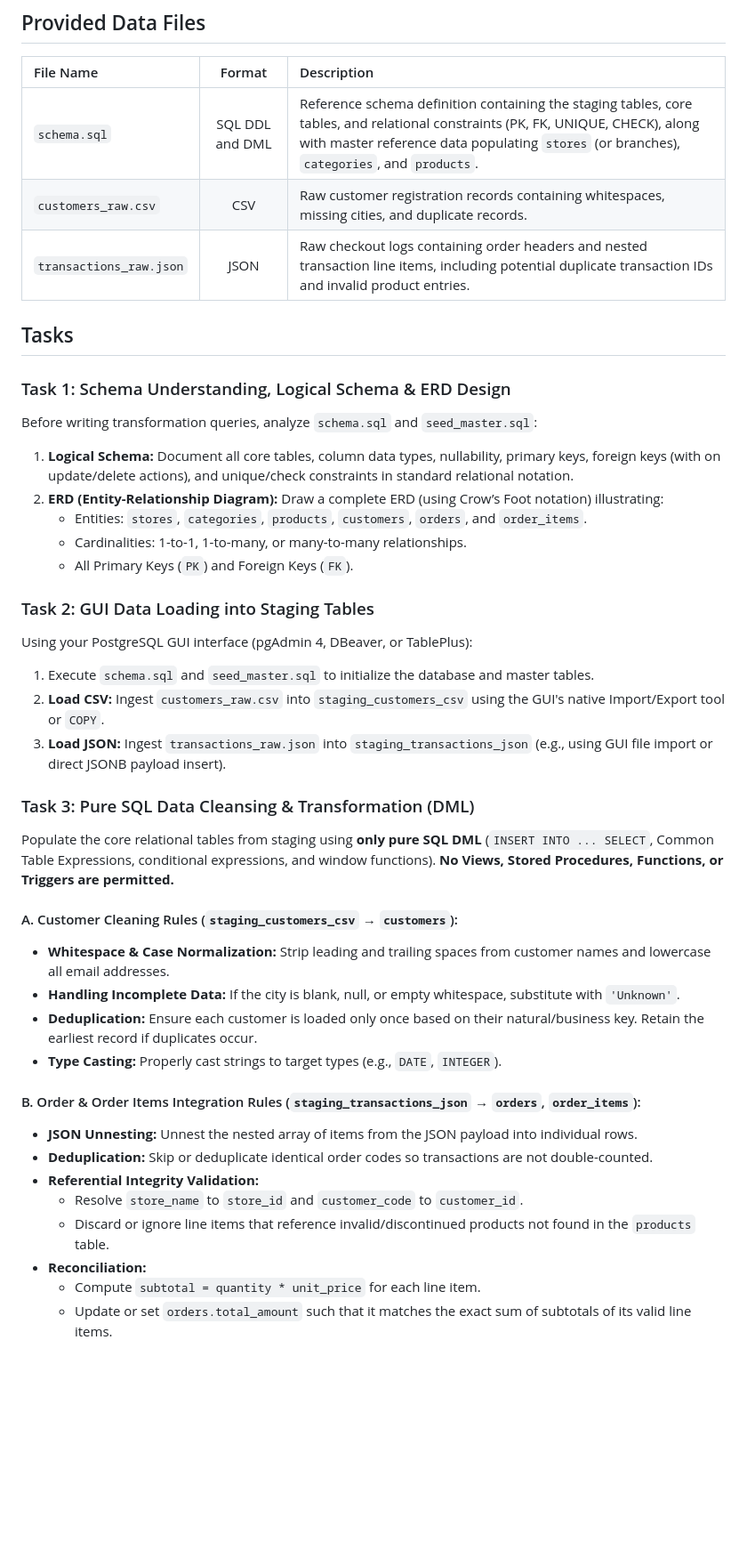
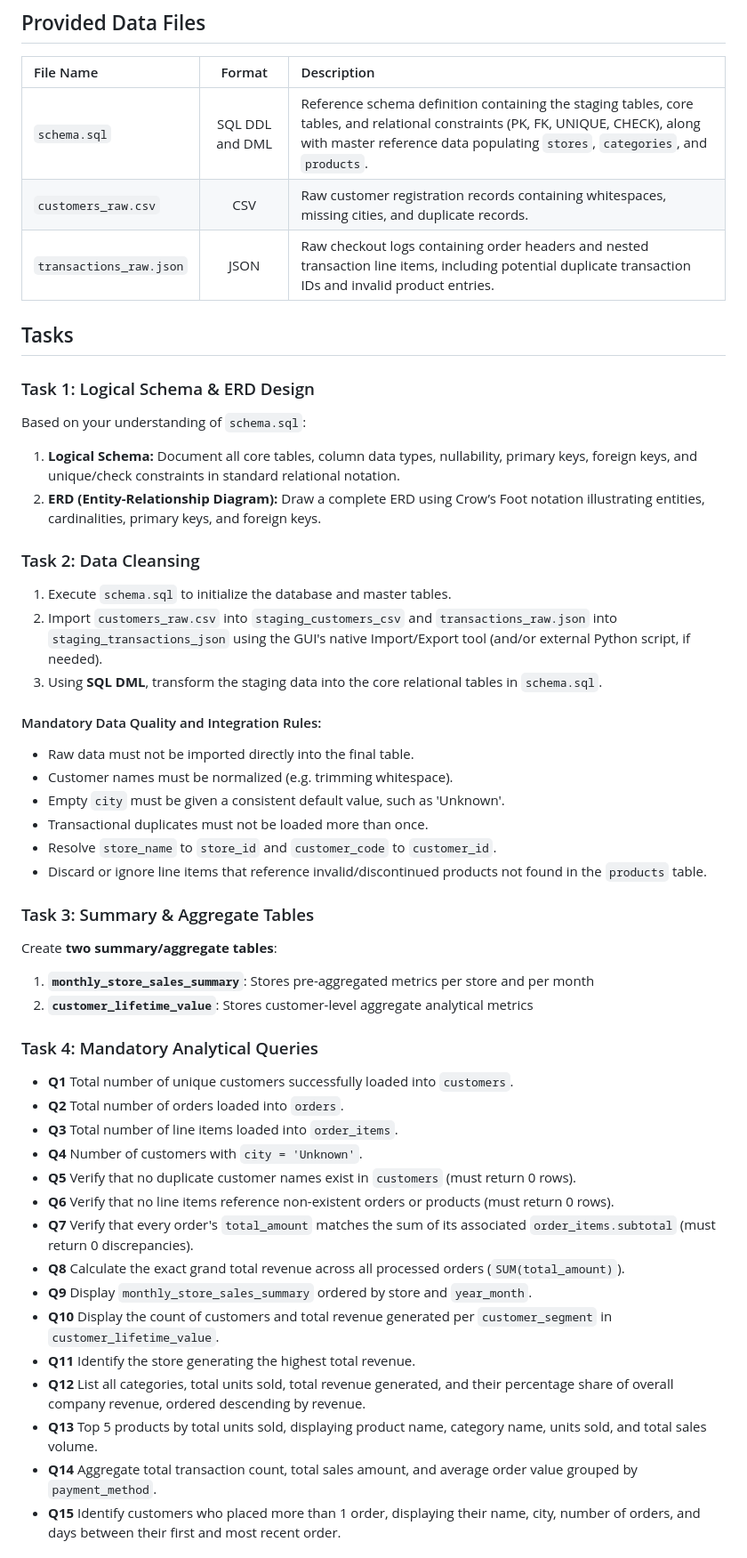
Before and after one commit to theoimmanuel/tif261202-database, a Markdown page: final-project-brief.md, the part around one of its changes. Shown at 89% size. Drawn GitHub-style; blank space fills up the shorter version.

Commit message:
Refine project tasks and data descriptions
Updated tasks and descriptions for clarity and consistency.

```diff
--- a/final-project-brief.md
+++ b/final-project-brief.md
@@ -12,41 +12,48 @@ Feel free to use any code editor software to write the SQL script, although you
 ## Provided Data Files
 | File Name | Format | Description |
 | :--- | :---: | :--- |
-| `schema.sql` | SQL DDL and DML| Reference schema definition containing the staging tables, core tables, and relational constraints (PK, FK, UNIQUE, CHECK), along with master reference data populating `stores` (or branches), `categories`, and `products`. |
+| `schema.sql` | SQL DDL and DML| Reference schema definition containing the staging tables, core tables, and relational constraints (PK, FK, UNIQUE, CHECK), along with master reference data populating `stores`, `categories`, and `products`. |
 | `customers_raw.csv` | CSV | Raw customer registration records containing whitespaces, missing cities, and duplicate records. |
 | `transactions_raw.json` | JSON | Raw checkout logs containing order headers and nested transaction line items, including potential duplicate transaction IDs and invalid product entries. |
 
 ## Tasks
-### Task 1: Schema Understanding, Logical Schema & ERD Design
-Before writing transformation queries, analyze `schema.sql` and `seed_master.sql`:
-1. **Logical Schema:** Document all core tables, column data types, nullability, primary keys, foreign keys (with on update/delete actions), and unique/check constraints in standard relational notation.
-2. **ERD (Entity-Relationship Diagram):** Draw a complete ERD (using Crow’s Foot notation) illustrating:
-   - Entities: `stores`, `categories`, `products`, `customers`, `orders`, and `order_items`.
-   - Cardinalities: 1-to-1, 1-to-many, or many-to-many relationships.
-   - All Primary Keys (`PK`) and Foreign Keys (`FK`).
+### Task 1: Logical Schema & ERD Design
+Based on your understanding of `schema.sql`:
+1. **Logical Schema:** Document all core tables, column data types, nullability, primary keys, foreign keys, and unique/check constraints in standard relational notation.
+2. **ERD (Entity-Relationship Diagram):** Draw a complete ERD using Crow’s Foot notation illustrating entities, cardinalities, primary keys, and foreign keys.
 
-### Task 2: GUI Data Loading into Staging Tables
-Using your PostgreSQL GUI interface (pgAdmin 4, DBeaver, or TablePlus):
-1. Execute `schema.sql` and `seed_master.sql` to initialize the database and master tables.
-2. **Load CSV:** Ingest `customers_raw.csv` into `staging_customers_csv` using the GUI's native Import/Export tool or `COPY`.
-3. **Load JSON:** Ingest `transactions_raw.json` into `staging_transactions_json` (e.g., using GUI file import or direct JSONB payload insert).
+### Task 2: Data Cleansing
+1. Execute `schema.sql` to initialize the database and master tables.
+2. Import `customers_raw.csv` into `staging_customers_csv` and `transactions_raw.json` into `staging_transactions_json` using the GUI's native Import/Export tool (and/or external Python script, if needed).
+3. Using **SQL DML**, transform the staging data into the core relational tables in `schema.sql`.
 
-### Task 3: Pure SQL Data Cleansing & Transformation (DML)
-Populate the core relational tables from staging using **only pure SQL DML** (`INSERT INTO ... SELECT`, Common Table Expressions, conditional expressions, and window functions). **No Views, Stored Procedures, Functions, or Triggers are permitted.**
+#### Mandatory Data Quality and Integration Rules:
+- Raw data must not be imported directly into the final table.
+- Customer names must be normalized (e.g. trimming whitespace).
+- Empty `city` must be given a consistent default value, such as 'Unknown'.
+- Transactional duplicates must not be loaded more than once.
+- Resolve `store_name` to `store_id` and `customer_code` to `customer_id`.
+- Discard or ignore line items that reference invalid/discontinued products not found in the `products` table.
 
-#### A. Customer Cleaning Rules (`staging_customers_csv` → `customers`):
-- **Whitespace & Case Normalization:** Strip leading and trailing spaces from customer names and lowercase all email addresses.
-- **Handling Incomplete Data:** If the city is blank, null, or empty whitespace, substitute with `'Unknown'`.
-- **Deduplication:** Ensure each customer is loaded only once based on their natural/business key. Retain the earliest record if duplicates occur.
-- **Type Casting:** Properly cast strings to target types (e.g., `DATE`, `INTEGER`).
+### Task 3: Summary & Aggregate Tables
+Create **two summary/aggregate tables**:
+1. **`monthly_store_sales_summary`**: Stores pre-aggregated metrics per store and per month
+2. **`customer_lifetime_value`**: Stores customer-level aggregate analytical metrics
 
-#### B. Order & Order Items Integration Rules (`staging_transactions_json` → `orders`, `order_items`):
-- **JSON Unnesting:** Unnest the nested array of items from the JSON payload into individual rows.
-- **Deduplication:** Skip or deduplicate identical order codes so transactions are not double-counted.
-- **Referential Integrity Validation:**
-  - Resolve `store_name` to `store_id` and `customer_code` to `customer_id`.
-  - Discard or ignore line items that reference invalid/discontinued products not found in the `products` table.
-- **Reconciliation:**
-  - Compute `subtotal = quantity * unit_price` for each line item.
-  - Update or set `orders.total_amount` such that it matches the exact sum of subtotals of its valid line items.
+### Task 4: Mandatory Analytical Queries
+* **Q1** Total number of unique customers successfully loaded into `customers`.
+* **Q2** Total number of orders loaded into `orders`.
+* **Q3** Total number of line items loaded into `order_items`.
+* **Q4** Number of customers with `city = 'Unknown'`.
+* **Q5** Verify that no duplicate customer names exist in `customers` (must return 0 rows).
+* **Q6** Verify that no line items reference non-existent orders or products (must return 0 rows).
+* **Q7** Verify that every order's `total_amount` matches the sum of its associated `order_items.subtotal` (must return 0 discrepancies).
+* **Q8** Calculate the exact grand total revenue across all processed orders (`SUM(total_amount)`).
+* **Q9** Display `monthly_store_sales_summary` ordered by store and `year_month`.
+* **Q10** Display the count of customers and total revenue generated per `customer_segment` in `customer_lifetime_value`.
+* **Q11** Identify the store generating the highest total revenue.
+* **Q12** List all categories, total units sold, total revenue generated, and their percentage share of overall company revenue, ordered descending by revenue.
+* **Q13** Top 5 products by total units sold, displaying product name, category name, units sold, and total sales volume.
+* **Q14** Aggregate total transaction count, total sales amount, and average order value grouped by `payment_method`.
+* **Q15** Identify customers who placed more than 1 order, displaying their name, city, number of orders, and days between their first and most recent order.
 
```
Also changed, not shown: other parts of final-project-brief.md (+13 -65 lines).
